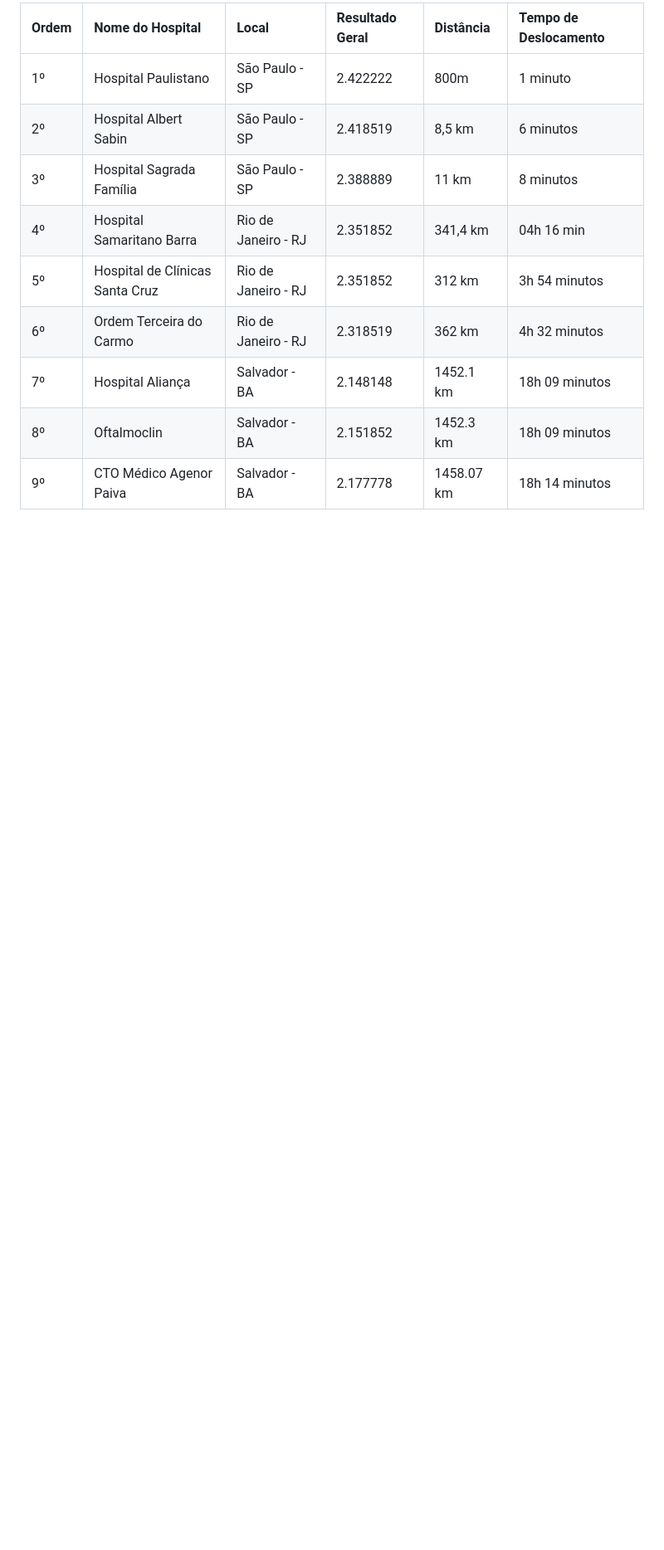
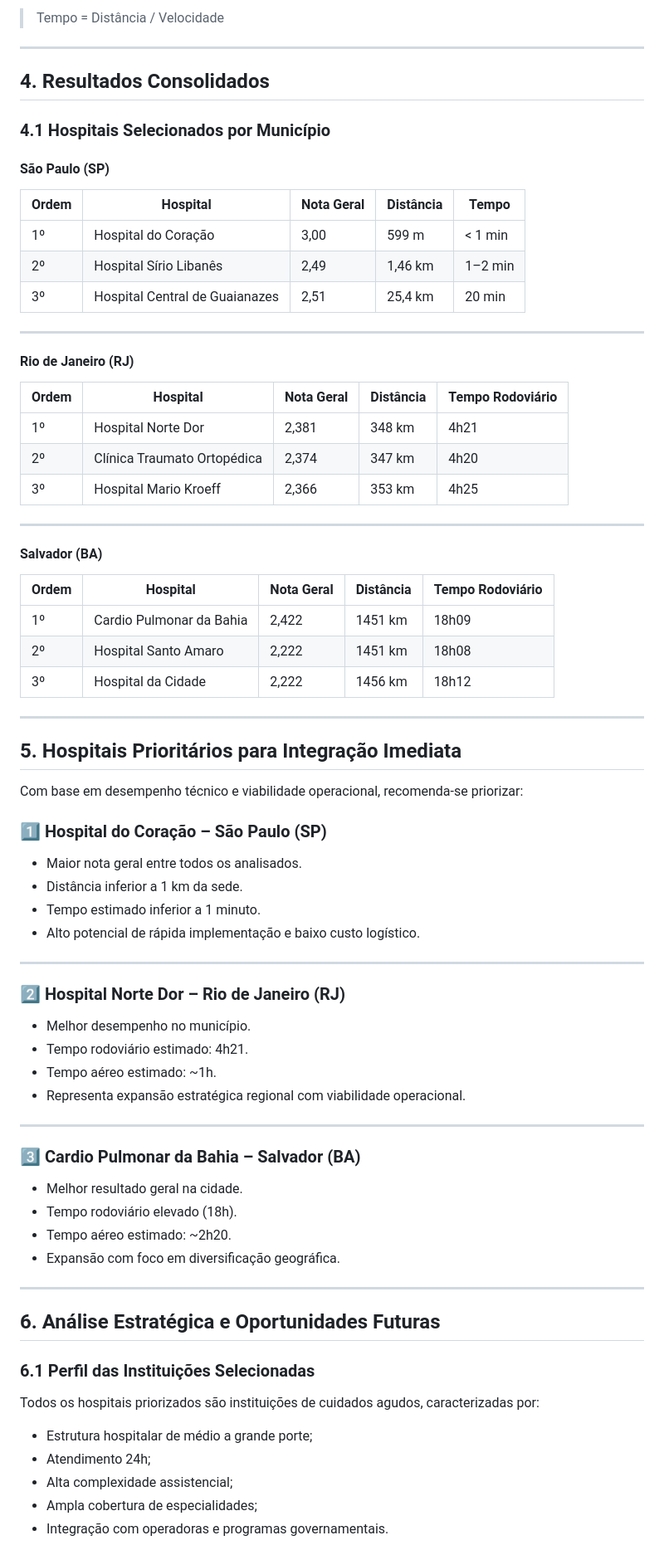
Before and after one commit to adrianomsn/analise_hospitais, a Markdown page: README.md, the part around one of its changes. Shown at 83% size. GitHub-like rendering; blank space fills up the shorter version.

```diff
--- a/README.md
+++ b/README.md
@@ -109,12 +78,82 @@ Todos os hospitais selecionados, tanto na lista principal quanto na lista de sug
 
-| Ordem | Nome do Hospital            | Local            | Resultado Geral | Distância | Tempo de Deslocamento |
-| :---- | :-------------------------- | :--------------- | :-------------- | :-------- | :-------------------- |
-| 1º    | Hospital Paulistano         | São Paulo - SP   | 2.422222        | 800m      | 1 minuto              |
-| 2º    | Hospital Albert Sabin       | São Paulo - SP   | 2.418519        | 8,5 km    | 6 minutos             |
-| 3º    | Hospital Sagrada Família    | São Paulo - SP   | 2.388889        | 11 km     | 8 minutos             |
-| 4º    | Hospital Samaritano Barra   | Rio de Janeiro - RJ | 2.351852        | 341,4 km  | 04h 16 min            |
-| 5º    | Hospital de Clínicas Santa Cruz | Rio de Janeiro - RJ | 2.351852        | 312 km    | 3h 54 minutos         |
-| 6º    | Ordem Terceira do Carmo     | Rio de Janeiro - RJ | 2.318519        | 362 km    | 4h 32 minutos         |
-| 7º    | Hospital Aliança            | Salvador - BA    | 2.148148        | 1452.1 km | 18h 09 minutos        |
-| 8º    | Oftalmoclin               | Salvador - BA    | 2.151852        | 1452.3 km | 18h 09 minutos        |
-| 9º    | CTO Médico Agenor Paiva     | Salvador - BA    | 2.177778        | 1458.07 km| 18h 14 minutos        |
+> Tempo = Distância / Velocidade
+
+---
+
+## 4. Resultados Consolidados
+
+### 4.1 Hospitais Selecionados por Município
+
+#### São Paulo (SP)
+
+| Ordem | Hospital | Nota Geral | Distância | Tempo |
+|-------|----------|------------|-----------|-------|
+| 1º | Hospital do Coração | 3,00 | 599 m | < 1 min |
+| 2º | Hospital Sírio Libanês | 2,49 | 1,46 km | 1–2 min |
+| 3º | Hospital Central de Guaianazes | 2,51 | 25,4 km | 20 min |
+
+---
+
+#### Rio de Janeiro (RJ)
+
+| Ordem | Hospital | Nota Geral | Distância | Tempo Rodoviário |
+|-------|----------|------------|-----------|------------------|
+| 1º | Hospital Norte Dor | 2,381 | 348 km | 4h21 |
+| 2º | Clínica Traumato Ortopédica | 2,374 | 347 km | 4h20 |
+| 3º | Hospital Mario Kroeff | 2,366 | 353 km | 4h25 |
+
+---
+
+#### Salvador (BA)
+
+| Ordem | Hospital | Nota Geral | Distância | Tempo Rodoviário |
+|-------|----------|------------|-----------|------------------|
+| 1º | Cardio Pulmonar da Bahia | 2,422 | 1451 km | 18h09 |
+| 2º | Hospital Santo Amaro | 2,222 | 1451 km | 18h08 |
+| 3º | Hospital da Cidade | 2,222 | 1456 km | 18h12 |
+
+---
+
+## 5. Hospitais Prioritários para Integração Imediata
+
+Com base em desempenho técnico e viabilidade operacional, recomenda-se priorizar:
+
+### 1️⃣ Hospital do Coração – São Paulo (SP)
+
+- Maior nota geral entre todos os analisados.
+- Distância inferior a 1 km da sede.
+- Tempo estimado inferior a 1 minuto.
+- Alto potencial de rápida implementação e baixo custo logístico.
+
+---
+
+### 2️⃣ Hospital Norte Dor – Rio de Janeiro (RJ)
+
+- Melhor desempenho no município.
+- Tempo rodoviário estimado: 4h21.
+- Tempo aéreo estimado: ~1h.
+- Representa expansão estratégica regional com viabilidade operacional.
+
+---
+
+### 3️⃣ Cardio Pulmonar da Bahia – Salvador (BA)
+
+- Melhor resultado geral na cidade.
+- Tempo rodoviário elevado (18h).
+- Tempo aéreo estimado: ~2h20.
+- Expansão com foco em diversificação geográfica.
+
+---
+
+## 6. Análise Estratégica e Oportunidades Futuras
+
+### 6.1 Perfil das Instituições Selecionadas
+
+Todos os hospitais priorizados são instituições de cuidados agudos, caracterizadas por:
+
+- Estrutura hospitalar de médio a grande porte;
+- Atendimento 24h;
+- Alta complexidade assistencial;
+- Ampla cobertura de especialidades;
+- Integração com operadoras e programas governamentais.
+
```
Also changed, not shown: other parts of README.md (+80 -78 lines).
